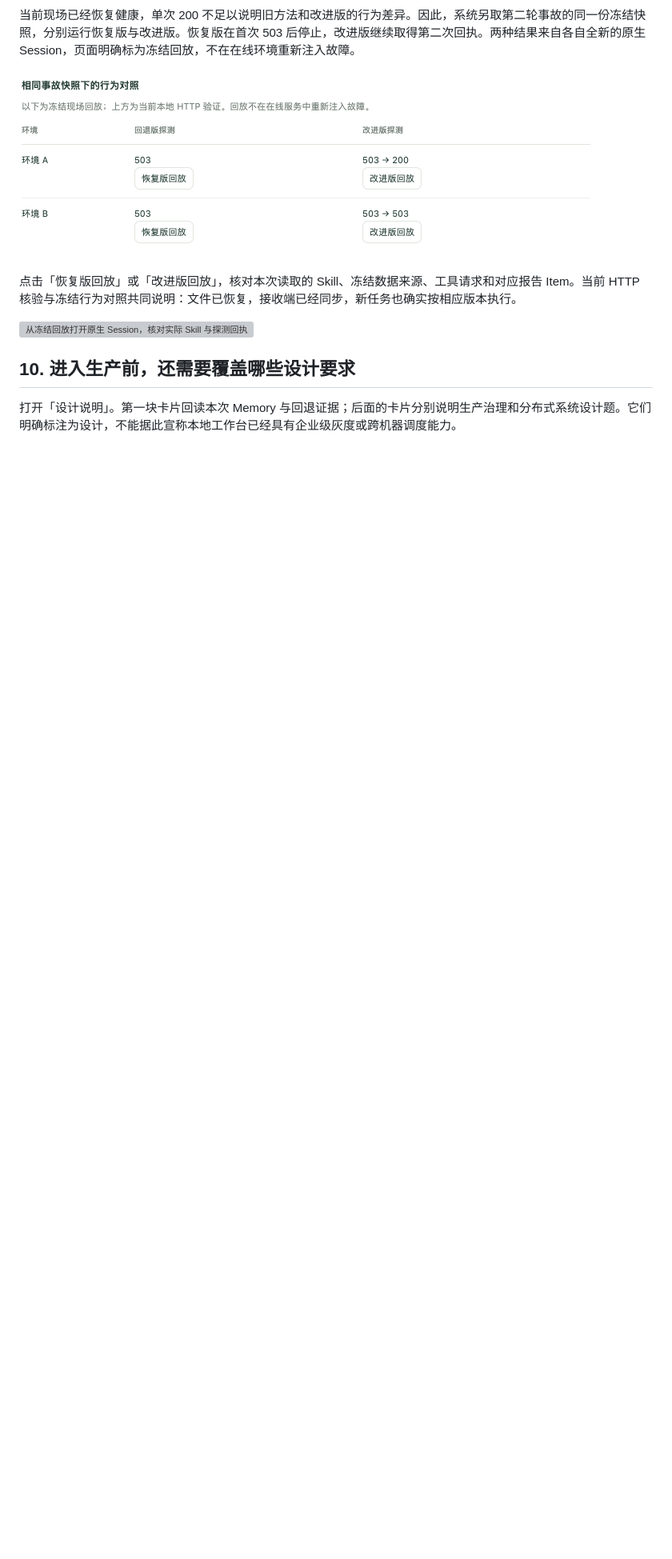
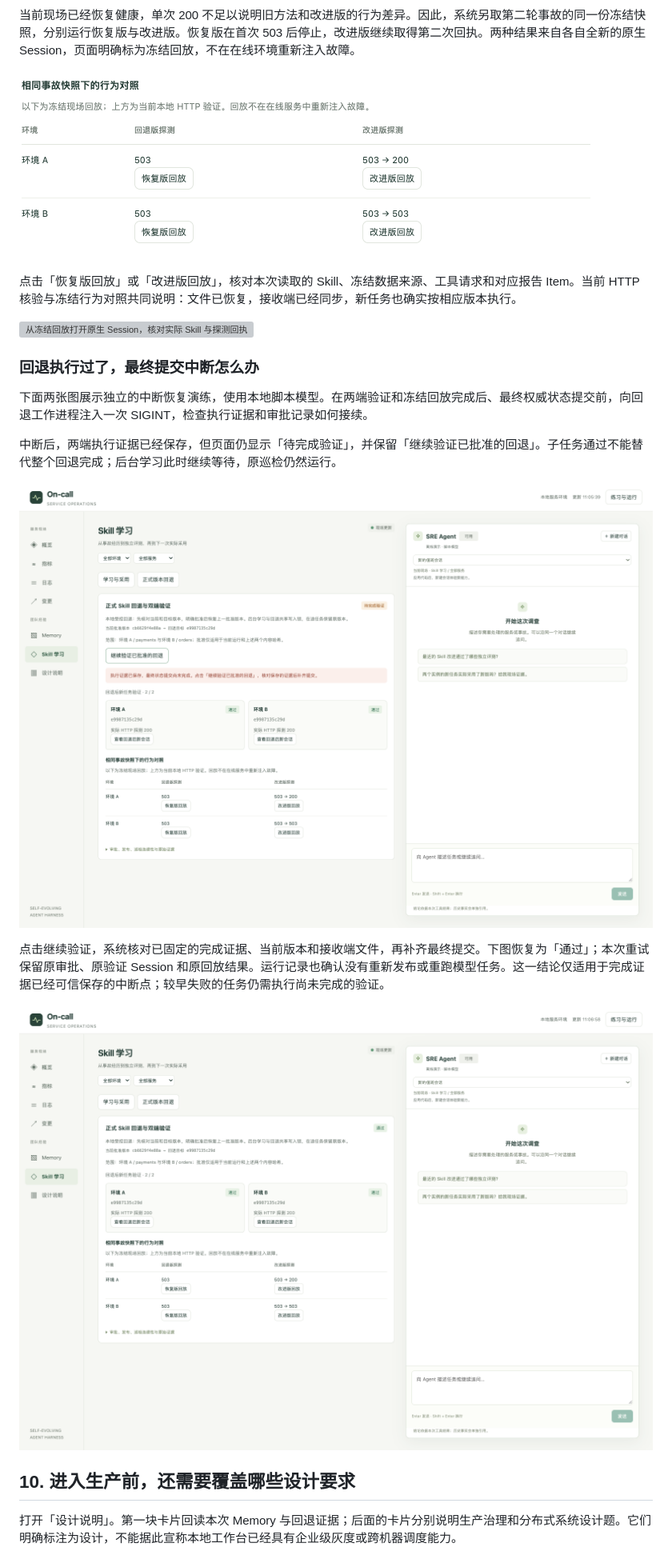
Before and after one commit to tylerelyt/self-evolving-agent-harness, a Markdown page: workshop/capstone/WALKTHROUGH.md, the part around one of its changes. Shown at 80% size. Rendered like a GitHub page; pictures changed too: assets/images/workshop/16a-rollback-interrupted.png (added), assets/images/workshop/16b-rollback-retried.png (added); blank space fills up the shorter version; grey boxes are pictures that could not be loaded.

```diff
--- a/workshop/capstone/WALKTHROUGH.md
+++ b/workshop/capstone/WALKTHROUGH.md
@@ -165,6 +165,18 @@
 
 ![从冻结回放打开原生 Session，核对实际 Skill 与探测回执](../../assets/images/workshop/16-frozen-replay-session.png)
 
+### 回退执行过了，最终提交中断怎么办
+
+下面两张图展示独立的中断恢复演练，使用本地脚本模型。在两端验证和冻结回放完成后、最终权威状态提交前，向回退工作进程注入一次 SIGINT，检查执行证据和审批记录如何接续。
+
+中断后，两端执行证据已经保存，但页面仍显示「待完成验证」，并保留「继续验证已批准的回退」。子任务通过不能替代整个回退完成；后台学习此时继续等待，原巡检仍然运行。
+
+![回退进程中断后，页面保留待验证状态、执行证据和重试入口](../../assets/images/workshop/16a-rollback-interrupted.png)
+
+点击继续验证，系统核对已固定的完成证据、当前版本和接收端文件，再补齐最终提交。下图恢复为「通过」；本次重试保留原审批、原验证 Session 和原回放结果。运行记录也确认没有重新发布或重跑模型任务。这一结论仅适用于完成证据已经可信保存的中断点；较早失败的任务仍需执行尚未完成的验证。
+
+![重试核对已保存的完成证据，补齐提交后回退恢复为通过](../../assets/images/workshop/16b-rollback-retried.png)
+
 ## 10. 进入生产前，还需要覆盖哪些设计要求
 
 打开「设计说明」。第一块卡片回读本次 Memory 与回退证据；后面的卡片分别说明生产治理和分布式系统设计题。它们明确标注为设计，不能据此宣称本地工作台已经具有企业级灰度或跨机器调度能力。
```
Also changed, not shown: other parts of workshop/capstone/WALKTHROUGH.md (+2 -2 lines), 1 other file.
